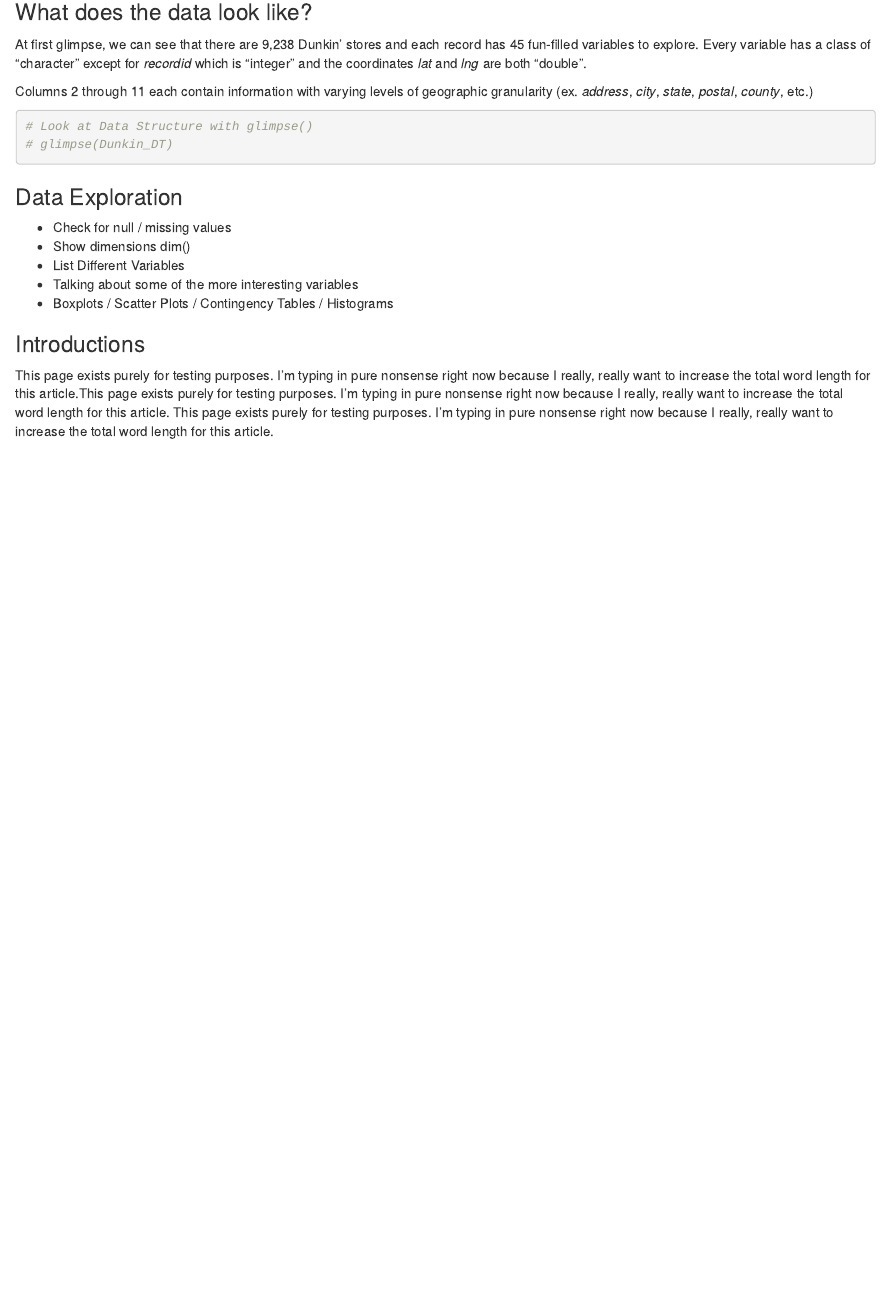
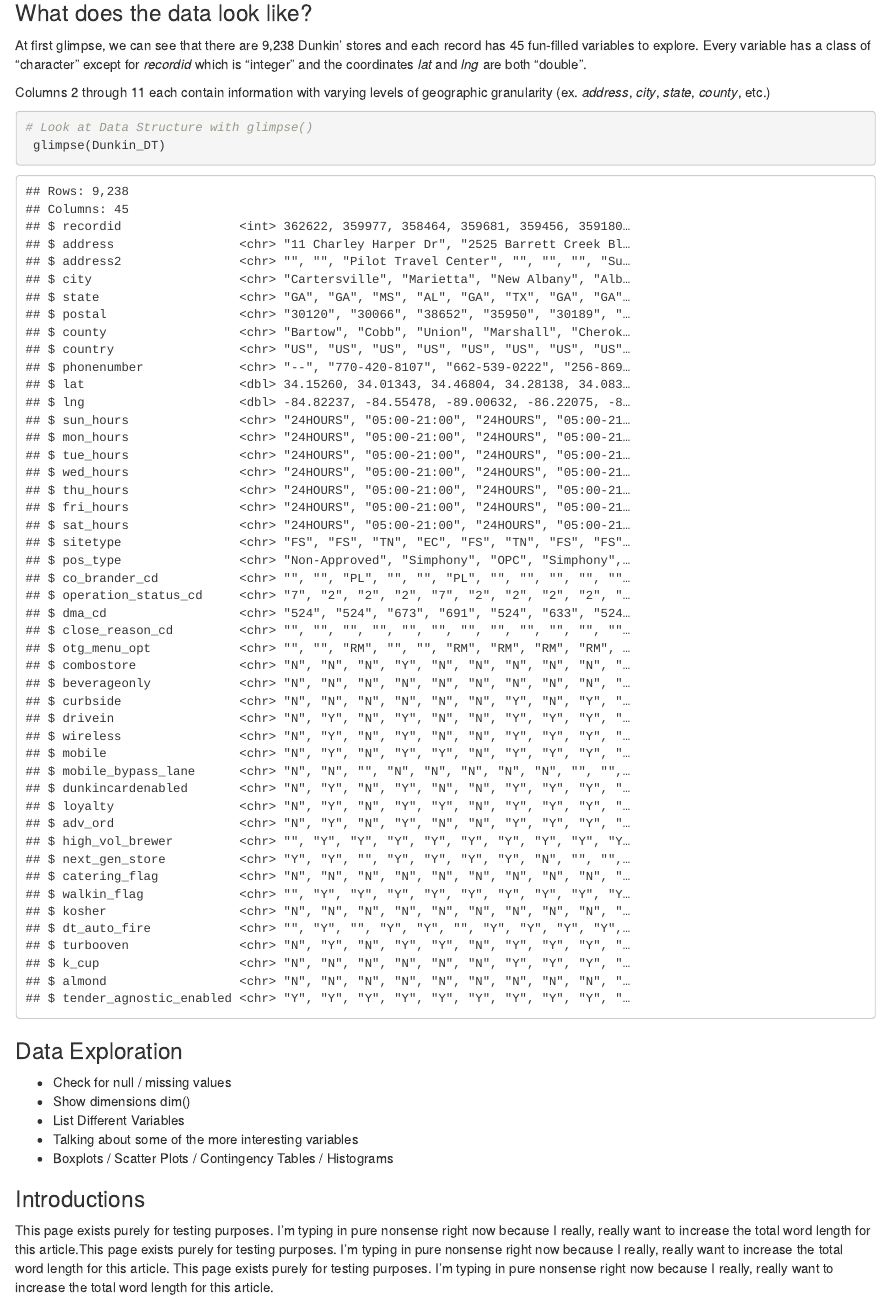
Before and after one commit to ecypher/ecypher.github.io, an R Markdown document (content/english/posts/2020-07-10-test.en.Rmd): the page in a window 1100 px wide, from 2470 px down. Rendered offline with R 4.5, knitr and Pandoc, with nearby package versions.

Commit message:
Updated Dunkin Article

````diff
--- a/content/english/posts/2020-07-10-test.en.Rmd
+++ b/content/english/posts/2020-07-10-test.en.Rmd
@@ -141,13 +142,13 @@
 
 ### What does the data look like?
 
-At first glimpse, we can see that there are 9,238 Dunkin' stores and each record has 45 fun-filled variables to explore. Every variable has a class of "character" except for <i>*recordid*</i> which is "integer" and the coordinates <i>*lat*</i> and <i>*lng*</i> are both "double".
+At first glimpse, we can see that there are 9,238 Dunkin' stores and each record has 45 fun-filled variables to explore. Every variable has a class of "character" except for *<i>recordid</i>* which is "integer" and the coordinates *<i>lat</i>* and *<i>lng</i>* are both "double".
 
-Columns 2 through 11 each contain information with varying levels of geographic granularity (ex. <i>*address*</i>, <i>*city*</i>, <i>*state*</i>, <i>*postal*</i>, <i>*county*</i>, etc.)
+Columns 2 through 11 each contain information with varying levels of geographic granularity (ex. *<i>address</i>*, *<i>city</i>*, *<i>state</i>*, *<i>county</i>*, etc.)
 ```{r check_dim, echo = TRUE}
 
 # Look at Data Structure with glimpse()
-# glimpse(Dunkin_DT)
+ glimpse(Dunkin_DT)
 
 ```
 
````
Also changed, not shown: content/english/posts/2020-07-10-test.en.html, content/english/posts/file.RDS (added), content/english/posts/2020-07-10-test.en.Rmd (3 more changed lines).
